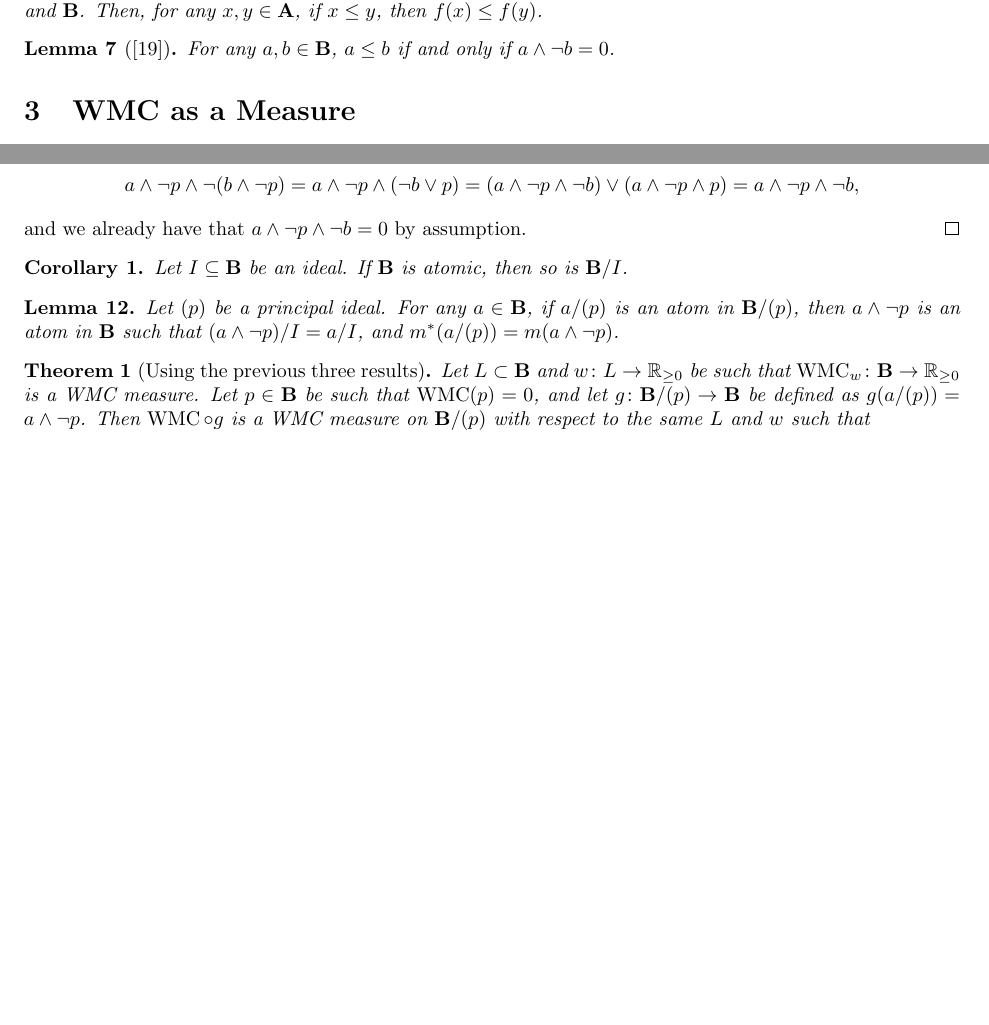
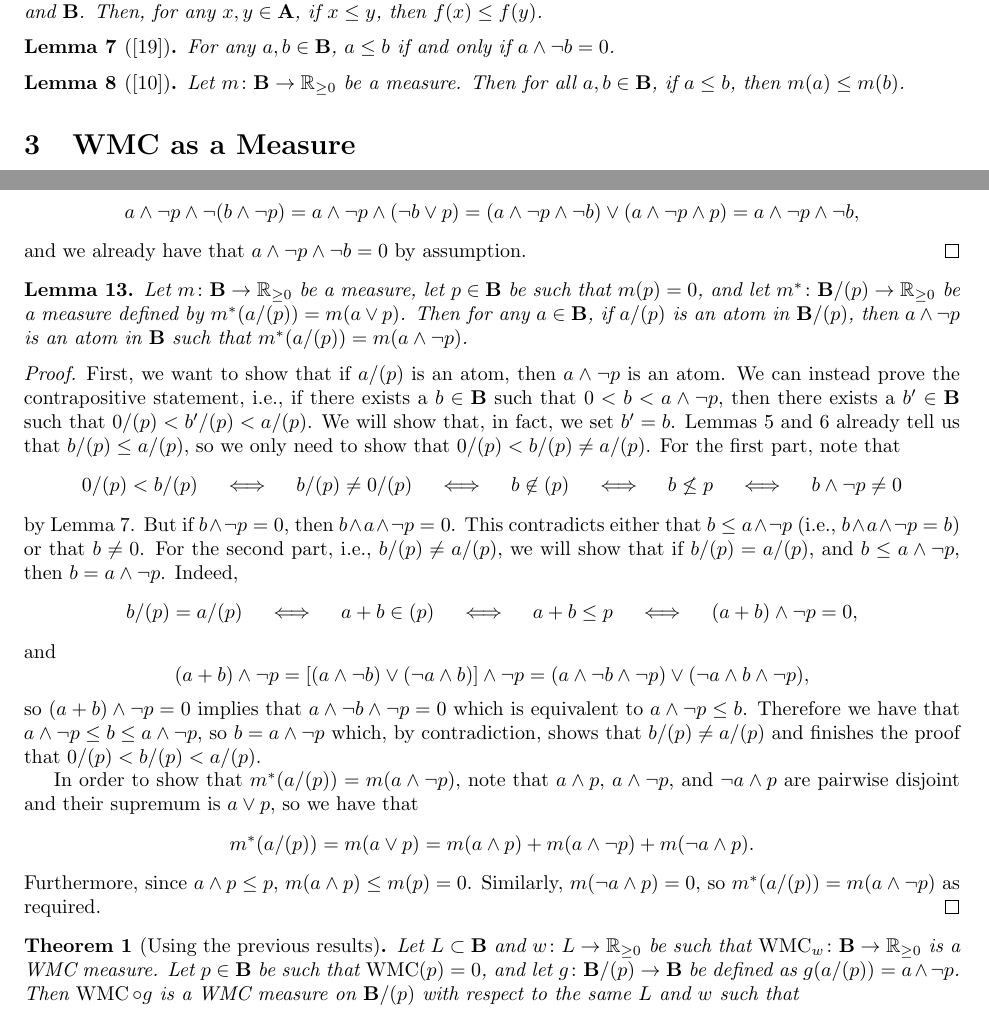
Before and after one commit to dilkas/wmc-without-parameters, a LaTeX document (paper.tex): two parts of pages 3 and 8 of 13 before the commit and two parts of pages 3 and 8 of 14 after it, joined at a grey line, cut so that both start at the same text, the shorter picture padded with empty space. Compiled offline with pdfLaTeX.

Commit message:
One more lemma

```diff
--- a/paper.tex
+++ b/paper.tex
@@ -261,6 +262,11 @@ $\bigvee \emptyset = 0$.
 
 \begin{lemma}[\cite{sikorski1969boolean}] \label{lemma:order}
   For any $a, b \in \mathbf{B}$, $a \le b$ if and only if $a \land \neg b = 0$.
+\end{lemma}
+
+\begin{lemma}[\cite{givant2008introduction}] \label{lemma:measure_and_order}
+  Let $m\colon \mathbf{B} \to \mathbb{R}_{\ge 0}$ be a measure. Then for all $a,
+  b \in \mathbf{B}$, if $a \le b$, then $m(a) \le m(b)$.
 \end{lemma}
 
 % TODO: make up my mind about a,b vs x,y and stick to it (maybe x,y?)
@@ -637,18 +643,68 @@ But how does the measure defined on $B(\mathcal{L})$ transfer to $B(\Delta)$?
   and we already have that $a \land \neg p \land \neg b = 0$ by assumption.
 \end{proof}
 
-\begin{corollary}
-  Let $I \subseteq \mathbf{B}$ be an ideal. If $\mathbf{B}$ is atomic, then so
-  is $\mathbf{B}/I$.
-\end{corollary}
+% TODO: do I need this?
+%\begin{corollary}
+%  Let $I \subseteq \mathbf{B}$ be an ideal. If $\mathbf{B}$ is atomic, then so
+%  is $\mathbf{B}/I$.
+%\end{corollary}
 
 \begin{lemma}
-  Let $(p)$ be a principal ideal. For any $a \in \mathbf{B}$, if $a/(p)$ is an
-  atom in $\mathbf{B}/(p)$, then $a \land \neg p$ is an atom in $\mathbf{B}$
-  such that $(a \land \neg p)/I = a/I$, and $m^*(a/(p)) = m(a \land \neg p)$.
+  Let $m\colon \mathbf{B} \to \mathbb{R}_{\ge 0}$ be a measure, let $p \in
+  \mathbf{B}$ be such that $m(p) = 0$, and let $m^*\colon \mathbf{B}/(p) \to
+  \mathbb{R}_{\ge 0}$ be a measure defined by $m^*(a/(p)) = m(a \lor p)$. Then
+  for any $a \in \mathbf{B}$, if $a/(p)$ is an atom in $\mathbf{B}/(p)$, then $a
+  \land \neg p$ is an atom in $\mathbf{B}$ such that $m^*(a/(p)) = m(a \land
+  \neg p)$.
 \end{lemma}
+\begin{proof} % TODO: This proof is a mess and needs more citations.
+  First, we want to show that if $a/(p)$ is an atom, then $a \land \neg p$ is an
+  atom. We can instead prove the contrapositive statement, i.e., if there exists
+  a $b \in \mathbf{B}$ such that $0 < b < a \land \neg p$, then there exists a
+  $b' \in \mathbf{B}$ such that $0/(p) < b'/(p) < a/(p)$. We will show that, in
+  fact, we set $b' = b$.
+  \Cref{lemma:canonical_homomorphism,lemma:homomorphisms_and_order} already tell
+  us that $b/(p) \le a/(p)$, so we only need to show that $0/(p) < b/(p) \ne
+  a/(p)$. For the first part, note that
+  \[
+    0/(p) < b/(p) \quad \iff \quad b/(p) \ne 0/(p) \quad \iff \quad b \not\in
+    (p) \quad \iff \quad b \not\le p \quad \iff \quad b \land \neg p \ne 0
+  \]
+  by \cref{lemma:order}. But if $b \land \neg p = 0$, then $b \land a \land \neg
+  p = 0$. This contradicts either that $b \le a \land \neg p$ (i.e., $b \land a
+  \land \neg p = b$) or that $b \ne 0$. For the second part, i.e., $b/(p) \ne
+  a/(p)$, we will show that if $b/(p) = a/(p)$, and $b \le a \land \neg p$, then
+  $b = a \land \neg p$. Indeed,
+  \[
+    b/(p) = a/(p) \quad \iff \quad a + b \in (p) \quad \iff \quad a+b \le p
+    \quad \iff \quad (a+b) \land \neg p = 0,
+  \]
+  and
+  \[
+    (a+b) \land \neg p = [(a \land \neg b) \lor (\neg a \land b)] \land \neg p =
+    (a \land \neg b \land \neg p) \lor (\neg a \land b \land \neg p),
+  \]
+  so $(a+b) \land \neg p = 0$ implies that $a \land \neg b \land \neg p = 0$
+  which is equivalent to $a \land \neg p \le b$. Therefore we have that $a \land
+  \neg p \le b \le a \land \neg p$, so $b = a \land \neg p$ which, by
+  contradiction, shows that $b/(p) \ne a/(p)$ and finishes the proof that $0/(p)
+  < b/(p) < a/(p)$.
 
-\begin{theorem}[Using the previous three results]
+  In order to show that $m^*(a/(p)) = m(a \land \neg p)$, note that $a \land p$,
+  $a \land \neg p$, and $\neg a \land p$ are pairwise disjoint and their
+  supremum is $a \lor p$, so we have that
+  \[
+    m^*(a/(p)) = m(a \lor p) =  m(a \land p) + m(a \land \neg p) + m(\neg a
+    \land p).
+  \]
+  Furthermore, since $a \land p \le p$, $m(a \land p) \le m(p) = 0$. Similarly,
+  $m(\neg a \land p) = 0$, so $m^*(a/(p)) = m(a \land \neg p)$ as required.
+\end{proof}
+% TODO: the undergraduate book vaguely mentions that, when taking a quotient
+% w.r.t. an ideal of elements with measure zero, all elements in an equivalence
+% class will have the same measure.
+
+\begin{theorem}[Using the previous results]
   Let $L \subset \mathbf{B}$ and $w\colon L \to \mathbb{R}_{\ge 0}$ be such that
   $\WMC_w\colon \mathbf{B} \to \mathbb{R}_{\ge0}$ is a WMC measure. Let $p \in
   \mathbf{B}$ be such that $\WMC(p) = 0$, and let $g\colon \mathbf{B}/(p) \to
```
Also changed, not shown: paper.pdf, paper.tex (3 more changed lines).
